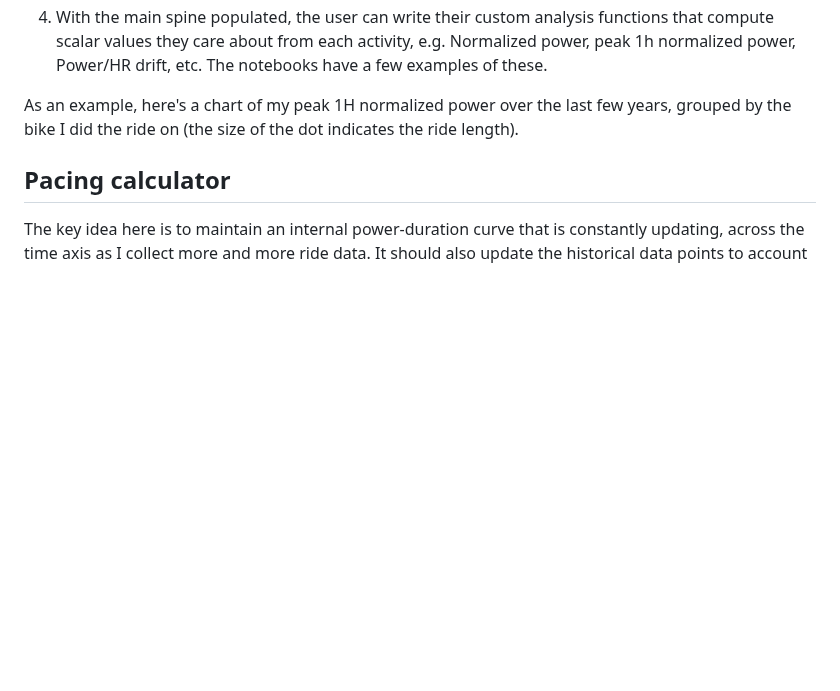
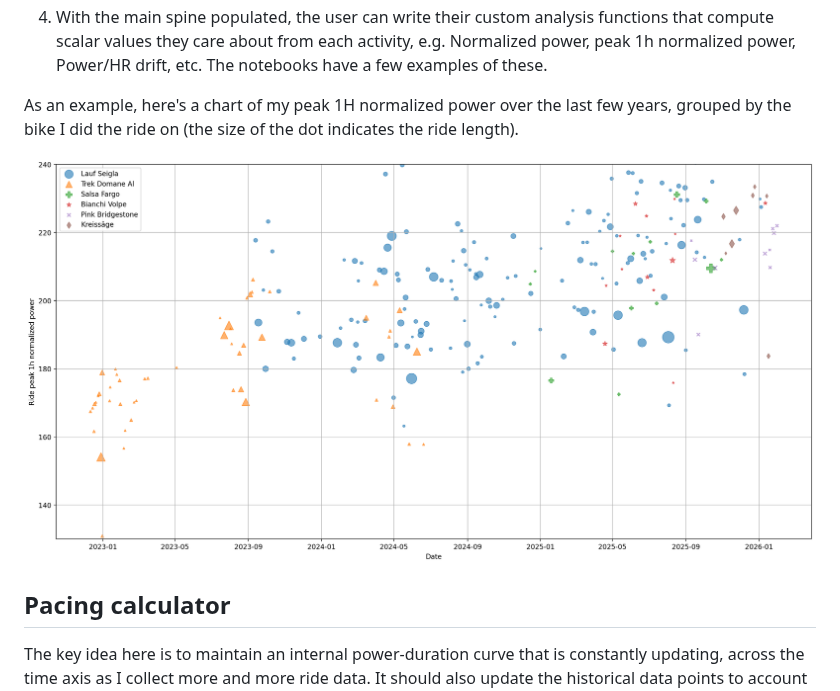
Before and after one commit to sayantangkhan/strava-history-analysis, a Markdown page: README.md, the part around the change. Drawn GitHub-style; pictures changed too: notebooks/NP1H.png (added); blank space fills up the shorter version.

Commit message:
Added chart

```diff
--- a/README.md
+++ b/README.md
@@ -19,6 +19,8 @@ but the rough outline is something like this.
 
 As an example, here's a chart of my peak 1H normalized power over the last few years, grouped by the bike I did the ride on (the size of the dot indicates the ride length).
 
+![Peak 1H Normalized Power](notebooks/NP1H.png)
+
 ## Pacing calculator
 
 The key idea here is to maintain an internal power-duration curve that is constantly updating, across the time axis
```
